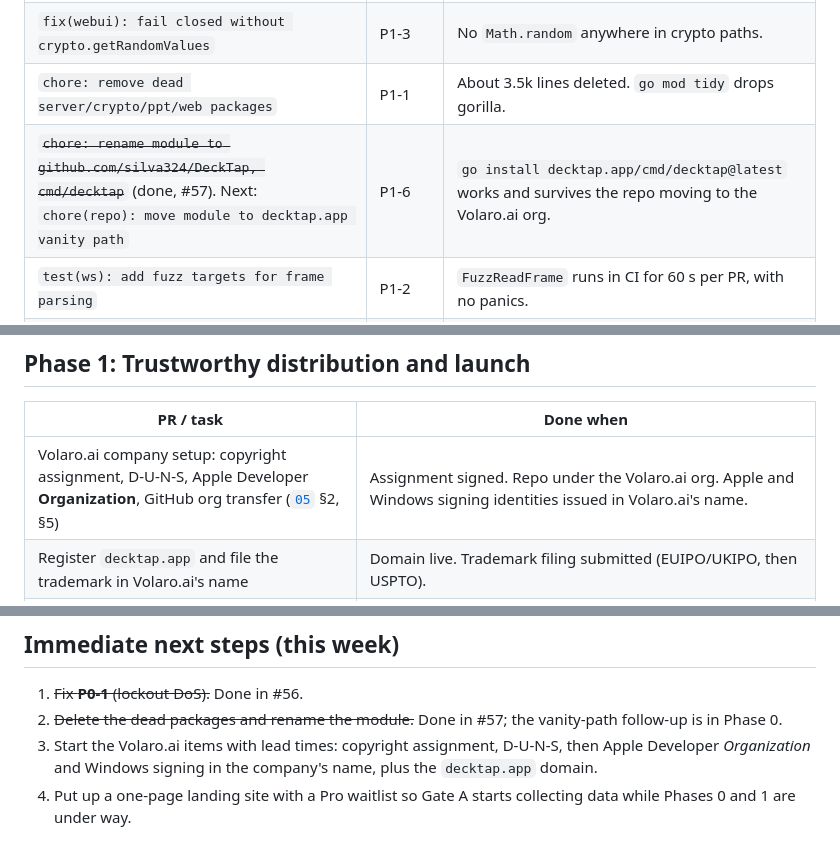
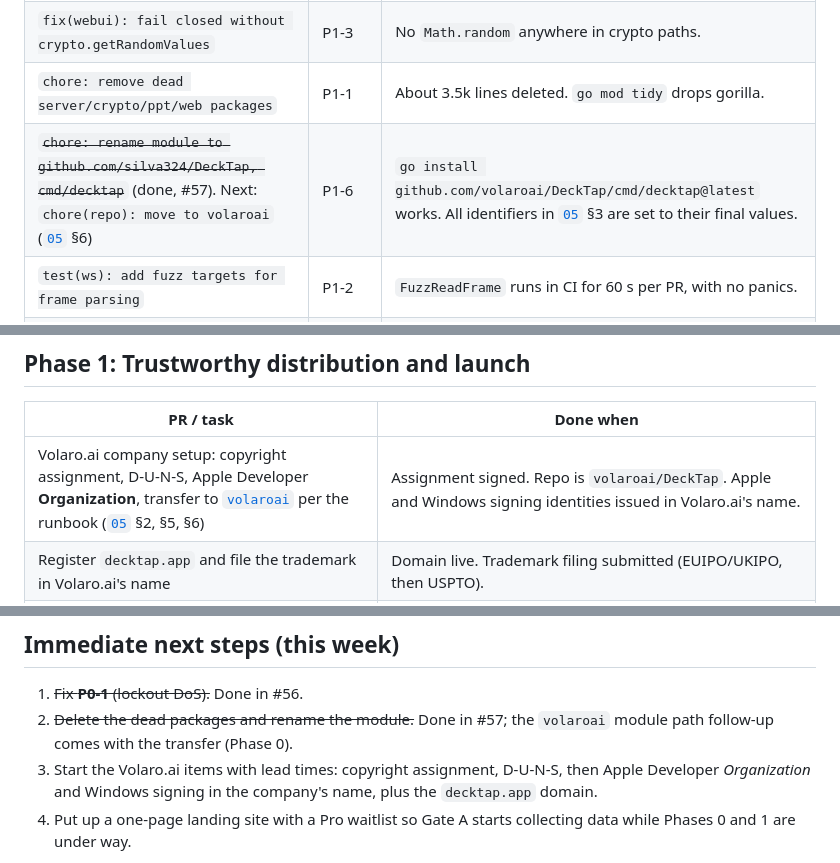
Before and after one commit to silva324/DeckTap, a Markdown page: docs/strategy/04-plan.md, 3 parts joined by grey strips. GitHub-like rendering.

```diff
--- a/docs/strategy/04-plan.md
+++ b/docs/strategy/04-plan.md
@@ -24,7 +24,7 @@ Phase 4  Team / Enterprise        ongoing
 | `fix(tunnel): pin cloudflared version and verify SHA-256` | P0-4 | A hash table per OS/arch is embedded. A mismatch refuses to execute. |
 | `fix(webui): fail closed without crypto.getRandomValues` | P1-3 | No `Math.random` anywhere in crypto paths. |
 | `chore: remove dead server/crypto/ppt/web packages` | P1-1 | About 3.5k lines deleted. `go mod tidy` drops gorilla. |
-| ~~`chore: rename module to github.com/silva324/DeckTap, cmd/decktap`~~ (done, #57). Next: `chore(repo): move module to decktap.app vanity path` | P1-6 | `go install decktap.app/cmd/decktap@latest` works and survives the repo moving to the Volaro.ai org. |
+| ~~`chore: rename module to github.com/silva324/DeckTap, cmd/decktap`~~ (done, #57). Next: `chore(repo): move to volaroai` ([`05`](05-volaro-transition.md) §6) | P1-6 | `go install github.com/volaroai/DeckTap/cmd/decktap@latest` works. All identifiers in [`05`](05-volaro-transition.md) §3 are set to their final values. |
 | `test(ws): add fuzz targets for frame parsing` | P1-2 | `FuzzReadFrame` runs in CI for 60 s per PR, with no panics. |
 | `docs(architecture): make SEC-001 normative and match the code` | P1-5 | Envelope field names and KDF claims match. A test asserts the documented envelope. |
 | `docs(security): threat model incl. LAN-mode HTTP limitation` | P0-6 (short term) | A `docs/threat-model.md` exists, and the UI warns when LAN mode is used on untrusted networks. |
@@ -34,7 +34,7 @@ Phase 4  Team / Enterprise        ongoing
 
 | PR / task | Done when |
 |---|---|
-| Volaro.ai company setup: copyright assignment, D-U-N-S, Apple Developer **Organization**, GitHub org transfer ([`05`](05-volaro-transition.md) §2, §5) | Assignment signed. Repo under the Volaro.ai org. Apple and Windows signing identities issued in Volaro.ai's name. |
+| Volaro.ai company setup: copyright assignment, D-U-N-S, Apple Developer **Organization**, transfer to [`volaroai`](https://github.com/volaroai) per the runbook ([`05`](05-volaro-transition.md) §2, §5, §6) | Assignment signed. Repo is `volaroai/DeckTap`. Apple and Windows signing identities issued in Volaro.ai's name. |
 | Register `decktap.app` and file the trademark in Volaro.ai's name | Domain live. Trademark filing submitted (EUIPO/UKIPO, then USPTO). |
 | `feat(webui): serve PWA from decktap.app with protected deploys` (P1-4) | Pages deploys need a protected-environment approval. Strict CSP. The old origin redirects. `allowedOrigin` is updated. |
 | `chore(release): Developer ID signing + notarization` (P0-3) | `spctl -a -vv DeckTap.app` reports accepted. The Gatekeeper workaround is gone from the README. |
@@ -93,6 +93,6 @@ A **blind rendezvous relay** that forwards opaque frames between the host and th
 ## Immediate next steps (this week)
 
 1. ~~Fix **P0-1** (lockout DoS).~~ Done in #56.
-2. ~~Delete the dead packages and rename the module.~~ Done in #57; the vanity-path follow-up is in Phase 0.
+2. ~~Delete the dead packages and rename the module.~~ Done in #57; the `volaroai` module path follow-up comes with the transfer (Phase 0).
 3. Start the Volaro.ai items with lead times: copyright assignment, D-U-N-S, then Apple Developer *Organization* and Windows signing in the company's name, plus the `decktap.app` domain.
 4. Put up a one-page landing site with a Pro waitlist so Gate A starts collecting data while Phases 0 and 1 are under way.
```
Also changed, not shown: docs/strategy/02-review.md (+1 -1 lines), docs/strategy/05-volaro-transition.md (+42 -29 lines).
